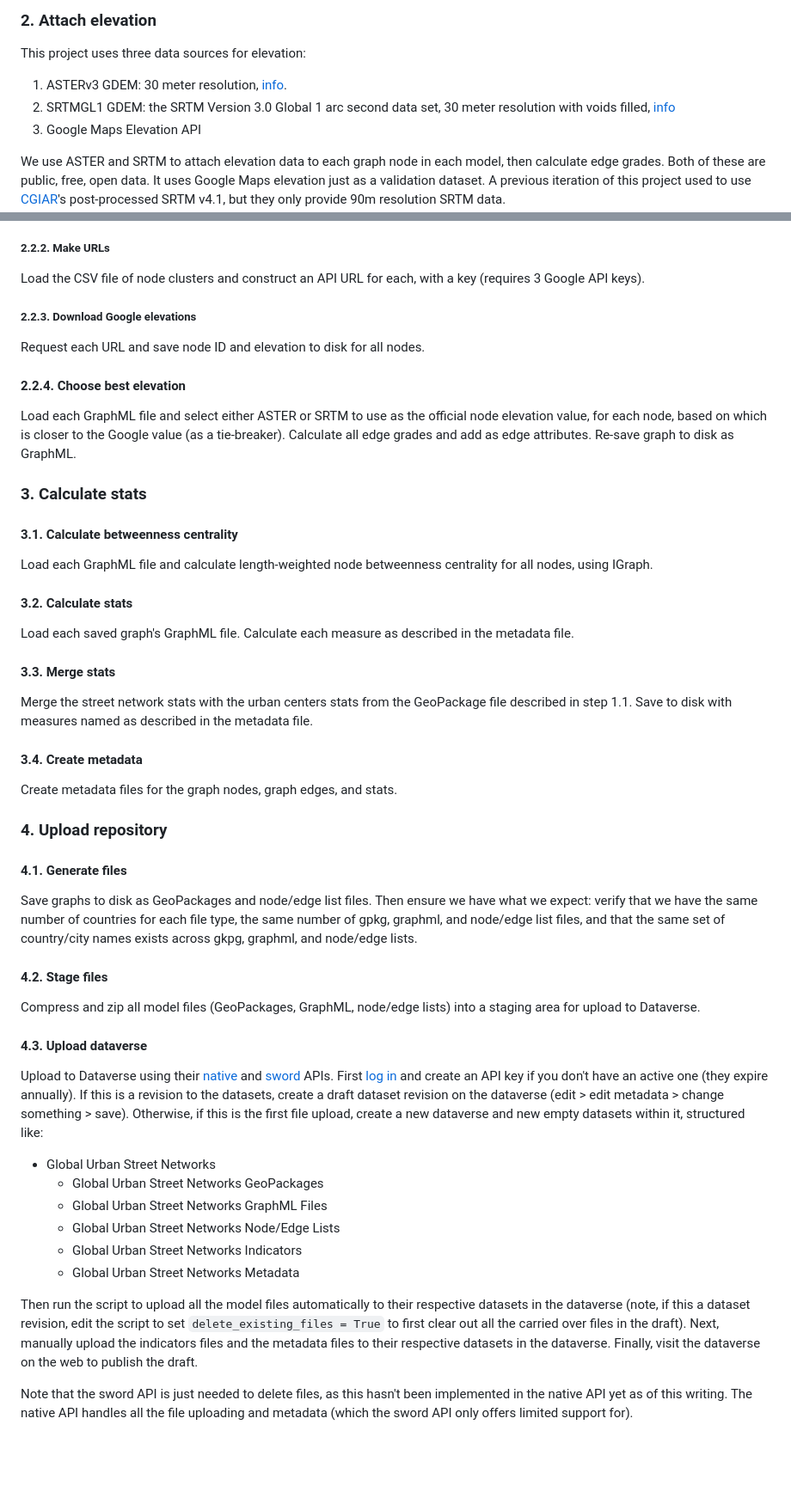
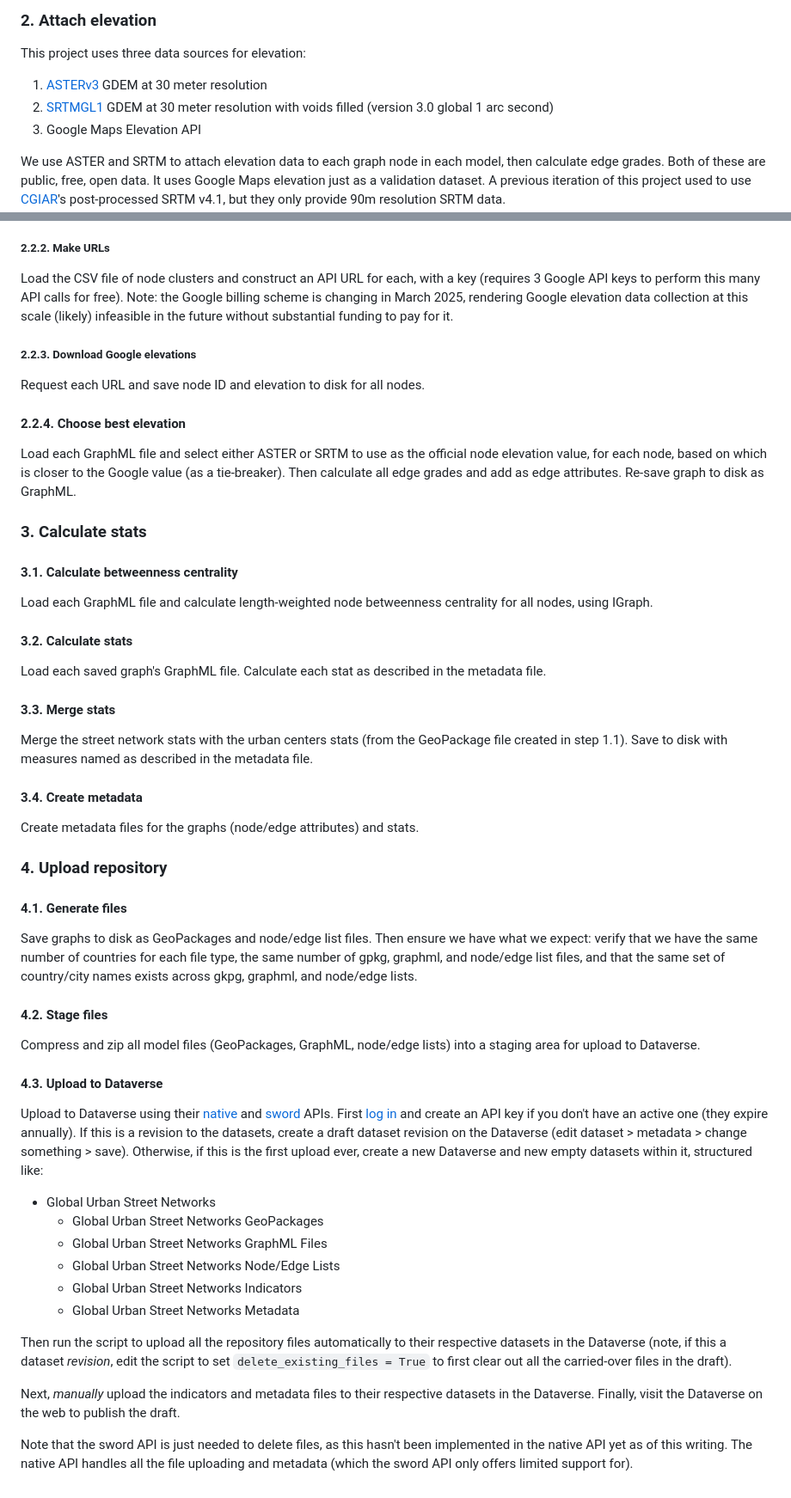
Before and after one commit to gboeing/street-network-models, a Markdown page: README.md, 2 parts joined by grey strips. Shown at 86% size. Drawn GitHub-style; blank space fills up the shorter version.

```diff
--- a/README.md
+++ b/README.md
@@ -52,8 +52,8 @@ Use cached OSM raw data to construct a MultiDiGraph of each street network. Can
 
 This project uses three data sources for elevation:
 
-  1. ASTERv3 GDEM: 30 meter resolution, [info](https://www.earthdata.nasa.gov/data/instruments/aster).
-  2. SRTMGL1 GDEM: the SRTM Version 3.0 Global 1 arc second data set, 30 meter resolution with voids filled, [info](https://www.earthdata.nasa.gov/news/nasa-shuttle-radar-topography-mission-srtm-version-30-global-1-arc-second-data-released-over)
+  1. [ASTERv3](https://www.earthdata.nasa.gov/data/instruments/aster) GDEM at 30 meter resolution
+  2. [SRTMGL1](https://www.earthdata.nasa.gov/news/nasa-shuttle-radar-topography-mission-srtm-version-30-global-1-arc-second-data-released-over) GDEM at 30 meter resolution with voids filled (version 3.0 global 1 arc second)
   3. Google Maps Elevation API
 
 We use ASTER and SRTM to attach elevation data to each graph node in each model, then calculate edge grades. Both of these are public, free, open data. It uses Google Maps elevation just as a validation dataset. A previous iteration of this project used to use [CGIAR](https://srtm.csi.cgiar.org)'s post-processed SRTM v4.1, but they only provide 90m resolution SRTM data.
@@ -86,7 +86,7 @@ We want to send node coordinates to the elevation API in batches. But the batche
 
 ##### 2.2.2. Make URLs
 
-Load the CSV file of node clusters and construct an API URL for each, with a key (requires 3 Google API keys).
+Load the CSV file of node clusters and construct an API URL for each, with a key (requires 3 Google API keys to perform this many API calls for free). Note: the Google billing scheme is changing in March 2025, rendering Google elevation data collection at this scale (likely) infeasible in the future without substantial funding to pay for it.
 
 ##### 2.2.3. Download Google elevations
 
@@ -94,7 +94,7 @@ Request each URL and save node ID and elevation to disk for all nodes.
 
 #### 2.2.4. Choose best elevation
 
-Load each GraphML file and select either ASTER or SRTM to use as the official node elevation value, for each node, based on which is closer to the Google value (as a tie-breaker). Calculate all edge grades and add as edge attributes. Re-save graph to disk as GraphML.
+Load each GraphML file and select either ASTER or SRTM to use as the official node elevation value, for each node, based on which is closer to the Google value (as a tie-breaker). Then calculate all edge grades and add as edge attributes. Re-save graph to disk as GraphML.
 
 ### 3. Calculate stats
 
@@ -104,15 +104,15 @@ Load each GraphML file and calculate length-weighted node betweenness centrality
 
 #### 3.2. Calculate stats
 
-Load each saved graph's GraphML file. Calculate each measure as described in the metadata file.
+Load each saved graph's GraphML file. Calculate each stat as described in the metadata file.
 
 #### 3.3. Merge stats
 
-Merge the street network stats with the urban centers stats from the GeoPackage file described in step 1.1. Save to disk with measures named as described in the metadata file.
+Merge the street network stats with the urban centers stats (from the GeoPackage file created in step 1.1). Save to disk with measures named as described in the metadata file.
 
 #### 3.4. Create metadata
 
-Create metadata files for the graph nodes, graph edges, and stats.
+Create metadata files for the graphs (node/edge attributes) and stats.
 
 ### 4. Upload repository
 
@@ -124,9 +124,9 @@ Save graphs to disk as GeoPackages and node/edge list files. Then ensure we have
 
 Compress and zip all model files (GeoPackages, GraphML, node/edge lists) into a staging area for upload to Dataverse.
 
-#### 4.3. Upload dataverse
+#### 4.3. Upload to Dataverse
 
-Upload to Dataverse using their [native](http://guides.dataverse.org/en/latest/api/native-api.html) and [sword](http://guides.dataverse.org/en/latest/api/sword.html) APIs. First [log in](https://dataverse.harvard.edu) and create an API key if you don't have an active one (they expire annually). If this is a revision to the datasets, create a draft dataset revision on the dataverse (edit > edit metadata > change something > save). Otherwise, if this is the first file upload, create a new dataverse and new empty datasets within it, structured like:
+Upload to Dataverse using their [native](https://guides.dataverse.org/en/latest/api/native-api.html) and [sword](https://guides.dataverse.org/en/latest/api/sword.html) APIs. First [log in](https://dataverse.harvard.edu) and create an API key if you don't have an active one (they expire annually). If this is a revision to the datasets, create a draft dataset revision on the Dataverse (edit dataset > metadata > change something > save). Otherwise, if this is the first upload ever, create a new Dataverse and new empty datasets within it, structured like:
 
   - Global Urban Street Networks
       - Global Urban Street Networks GeoPackages
@@ -135,6 +135,8 @@ Upload to Dataverse using their [native](http://guides.dataverse.org/en/latest/a
       - Global Urban Street Networks Indicators
       - Global Urban Street Networks Metadata
 
-Then run the script to upload all the model files automatically to their respective datasets in the dataverse (note, if this a dataset revision, edit the script to set `delete_existing_files = True` to first clear out all the carried over files in the draft). Next, manually upload the indicators files and the metadata files to their respective datasets in the dataverse. Finally, visit the dataverse on the web to publish the draft.
+Then run the script to upload all the repository files automatically to their respective datasets in the Dataverse (note, if this a dataset *revision*, edit the script to set `delete_existing_files = True` to first clear out all the carried-over files in the draft).
+
+Next, *manually* upload the indicators and metadata files to their respective datasets in the Dataverse. Finally, visit the Dataverse on the web to publish the draft.
 
 Note that the sword API is just needed to delete files, as this hasn't been implemented in the native API yet as of this writing. The native API handles all the file uploading and metadata (which the sword API only offers limited support for).
```
Also changed, not shown: other parts of README.md (+3 -3 lines).
